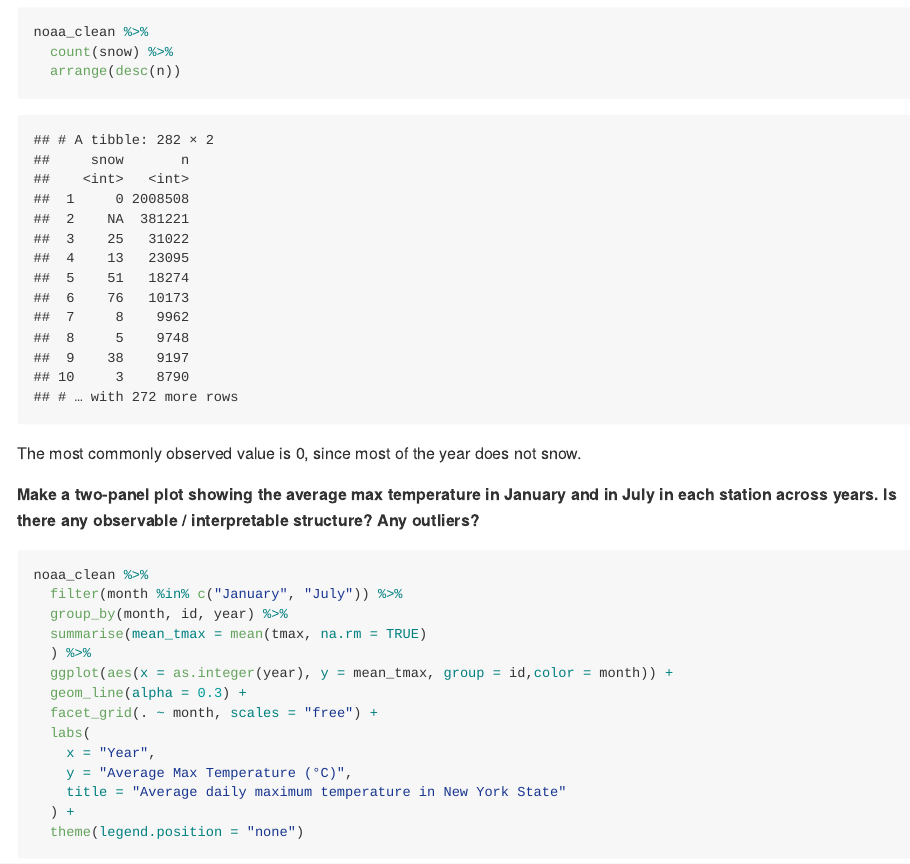
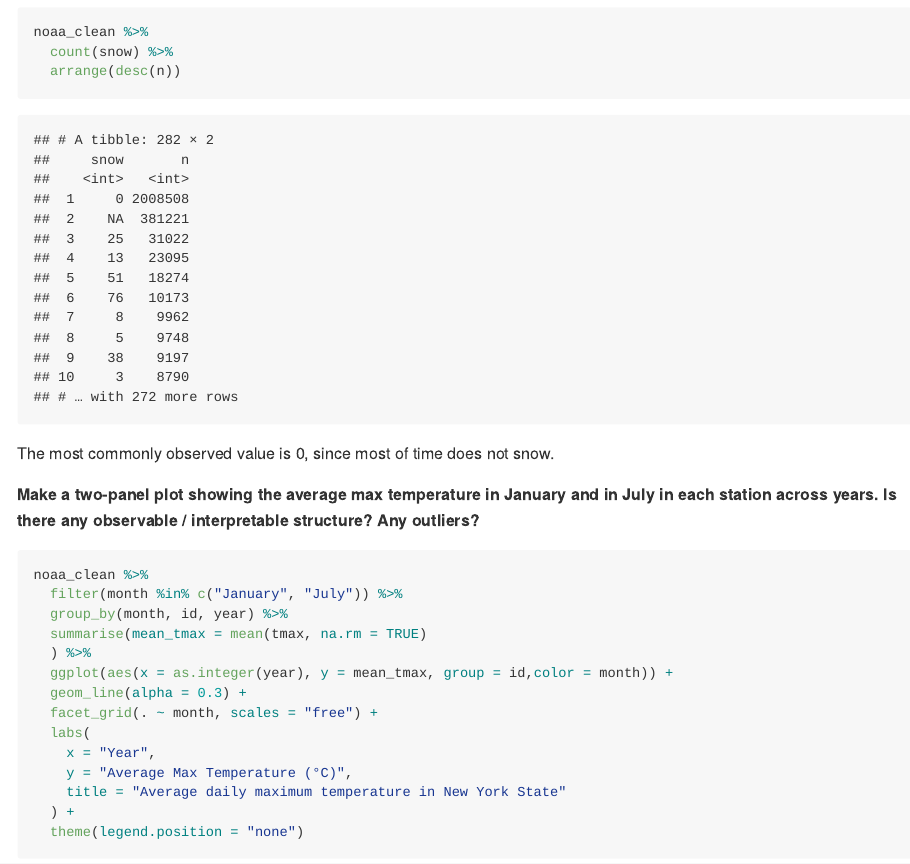
Before and after one commit to Darkmountzz/p8105_hw3_zz2900, an R Markdown document (p8105_hw3_zz2900.Rmd): the page in a window 1100 px wide, from 6270 px down. The pictures show the output file p8105_hw3_zz2900.md that the author committed with the source, drawn offline in the style of GitHub.

Commit message:
Final Edition: Edit Problem 2 commments, and check each problem's question is bold.

````diff
--- a/p8105_hw3_zz2900.Rmd
+++ b/p8105_hw3_zz2900.Rmd
@@ -199,7 +199,7 @@ noaa_clean %>%
   arrange(desc(n))
 ```
 
-The most commonly observed value is 0, since most of the year does not snow.
+The most commonly observed value is 0, since most of time does not snow.
 
 **Make a two-panel plot showing the average max temperature in January and in July in each station across years. Is there any observable / interpretable structure? Any outliers?**
 
````
Also changed, not shown: p8105_hw3_zz2900.md.
